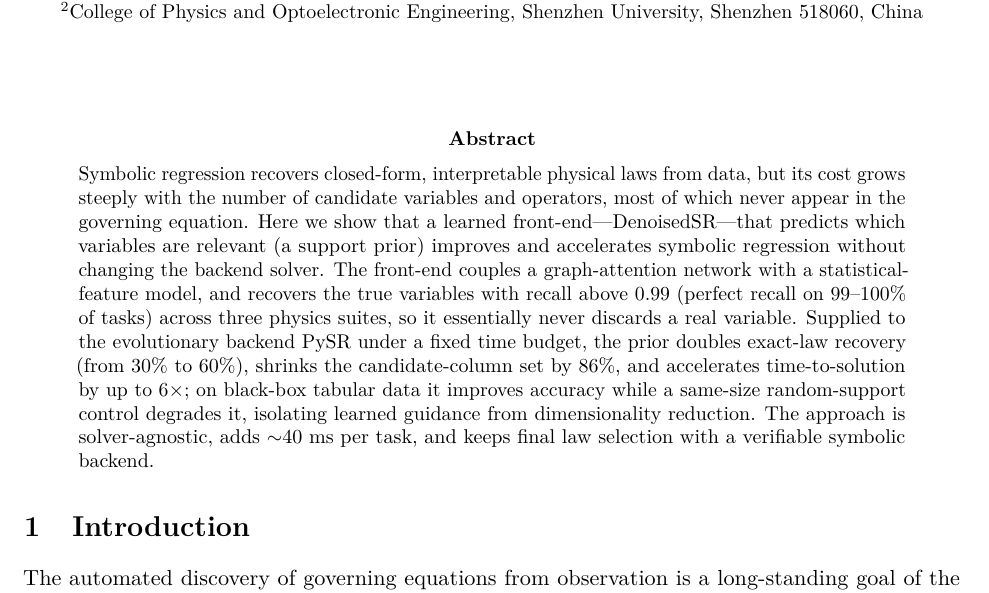
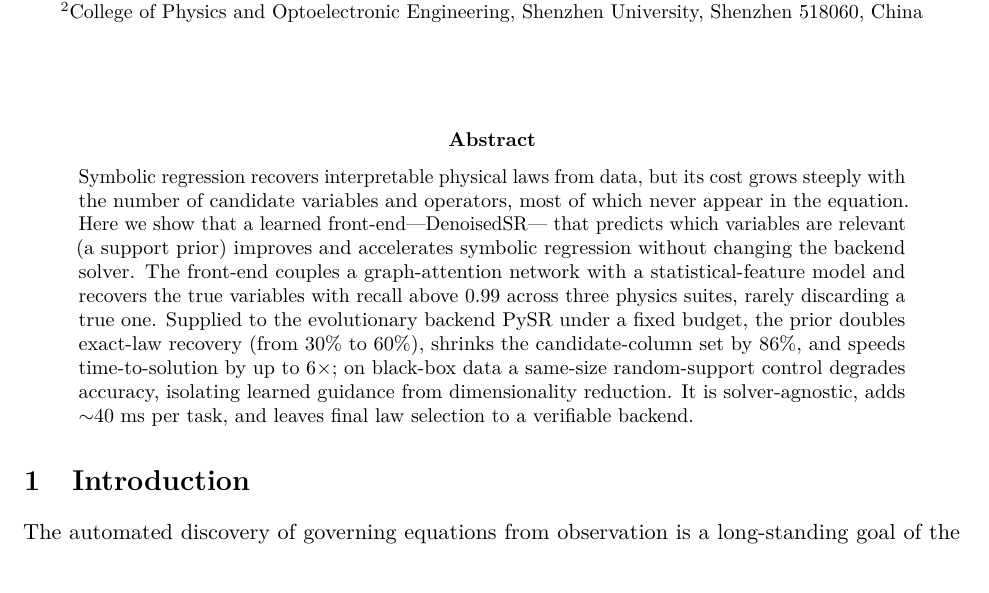
Before and after one commit to ChenxiHeCam/DenoisedSR, a LaTeX paper (paper/main.tex): part of page 1 of 10, cut so that both start at the same text. Compiled offline with pdfLaTeX.

Commit message:
Final review fixes: abstract to <=150 words; fix Introduction speedup (3-6x -> up to 6x) and 'search space'->'candidate-column'

```diff
--- a/paper/main.tex
+++ b/paper/main.tex
@@ -31,21 +31,19 @@
 
 \begin{abstract}
 \noindent
-Symbolic regression recovers closed-form, interpretable physical laws from data,
-but its cost grows steeply with the number of candidate variables and operators,
-most of which never appear in the governing equation. Here we show that a learned
-front-end---DenoisedSR---that predicts which variables are relevant (a support
-prior) improves and accelerates symbolic regression without changing the backend
-solver. The front-end couples a graph-attention network with a statistical-feature
-model, and recovers the true variables with recall above
-$0.99$ (perfect recall on $99$--$100\%$ of tasks) across three physics suites, so
-it essentially never discards a real variable. Supplied to the evolutionary
-backend PySR under a fixed time budget, the prior doubles exact-law recovery (from
-$30\%$ to $60\%$), shrinks the candidate-column set by $86\%$, and accelerates
-time-to-solution by up to $6\times$; on black-box tabular data it improves accuracy
-while a same-size random-support control degrades it, isolating learned guidance
-from dimensionality reduction. The approach is solver-agnostic, adds $\sim$40~ms
-per task, and keeps final law selection with a verifiable symbolic backend.
+Symbolic regression recovers interpretable physical laws from data, but its cost
+grows steeply with the number of candidate variables and operators, most of which
+never appear in the equation. Here we show that a learned front-end---DenoisedSR---
+that predicts which variables are relevant (a support prior) improves and
+accelerates symbolic regression without changing the backend solver. The front-end
+couples a graph-attention network with a statistical-feature model and recovers the
+true variables with recall above $0.99$ across three physics suites, rarely
+discarding a true one. Supplied to the evolutionary backend PySR under a fixed
+budget, the prior doubles exact-law recovery (from $30\%$ to $60\%$), shrinks the
+candidate-column set by $86\%$, and speeds time-to-solution by up to $6\times$; on
+black-box data a same-size random-support control degrades accuracy, isolating
+learned guidance from dimensionality reduction. It is solver-agnostic, adds
+$\sim$40~ms per task, and leaves final law selection to a verifiable backend.
 \end{abstract}
 
 \section{Introduction}
```
Also changed, not shown: paper/main.pdf.
